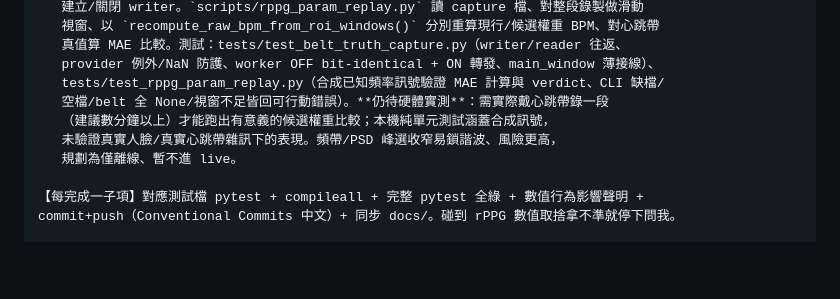
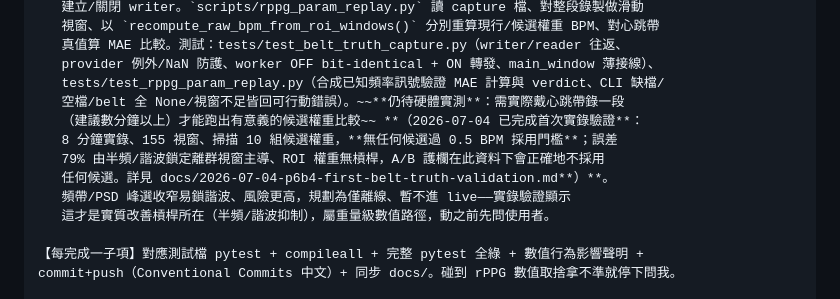
Before and after one commit to timmyc07/Non-contact-fatigue-detection-system, a Markdown page: docs/2026-07-04-p6b-handoff.md, the part around the change. Drawn GitHub-style; blank space fills up the shorter version.

```diff
--- a/docs/2026-07-04-p6b-handoff.md
+++ b/docs/2026-07-04-p6b-handoff.md
@@ -111,10 +111,13 @@
    真值算 MAE 比較。測試：tests/test_belt_truth_capture.py（writer/reader 往返、
    provider 例外/NaN 防護、worker OFF bit-identical + ON 轉發、main_window 薄接線）、
    tests/test_rppg_param_replay.py（合成已知頻率訊號驗證 MAE 計算與 verdict、CLI 缺檔/
-   空檔/belt 全 None/視窗不足皆回可行動錯誤）。**仍待硬體實測**：需實際戴心跳帶錄一段
-   （建議數分鐘以上）才能跑出有意義的候選權重比較；本機純單元測試涵蓋合成訊號，
-   未驗證真實人臉/真實心跳帶雜訊下的表現。頻帶/PSD 峰選收窄易鎖諧波、風險更高，
-   規劃為僅離線、暫不進 live。
+   空檔/belt 全 None/視窗不足皆回可行動錯誤）。~~**仍待硬體實測**：需實際戴心跳帶錄一段
+   （建議數分鐘以上）才能跑出有意義的候選權重比較~~ **（2026-07-04 已完成首次實錄驗證**：
+   8 分鐘實錄、155 視窗、掃描 10 組候選權重，**無任何候選過 0.5 BPM 採用門檻**；誤差
+   79% 由半頻/諧波鎖定離群視窗主導、ROI 權重無槓桿，A/B 護欄在此資料下會正確地不採用
+   任何候選。詳見 docs/2026-07-04-p6b4-first-belt-truth-validation.md**）**。
+   頻帶/PSD 峰選收窄易鎖諧波、風險更高，規劃為僅離線、暫不進 live——實錄驗證顯示
+   這才是實質改善槓桿所在（半頻/諧波抑制），屬重量級數值路徑，動之前先問使用者。
 
 【每完成一子項】對應測試檔 pytest + compileall + 完整 pytest 全綠 + 數值行為影響聲明 +
 commit+push（Conventional Commits 中文）+ 同步 docs/。碰到 rPPG 數值取捨拿不準就停下問我。
```
Also changed, not shown: docs/2026-07-04-p6b4-first-belt-truth-validation.md (added, +70 -0 lines).
